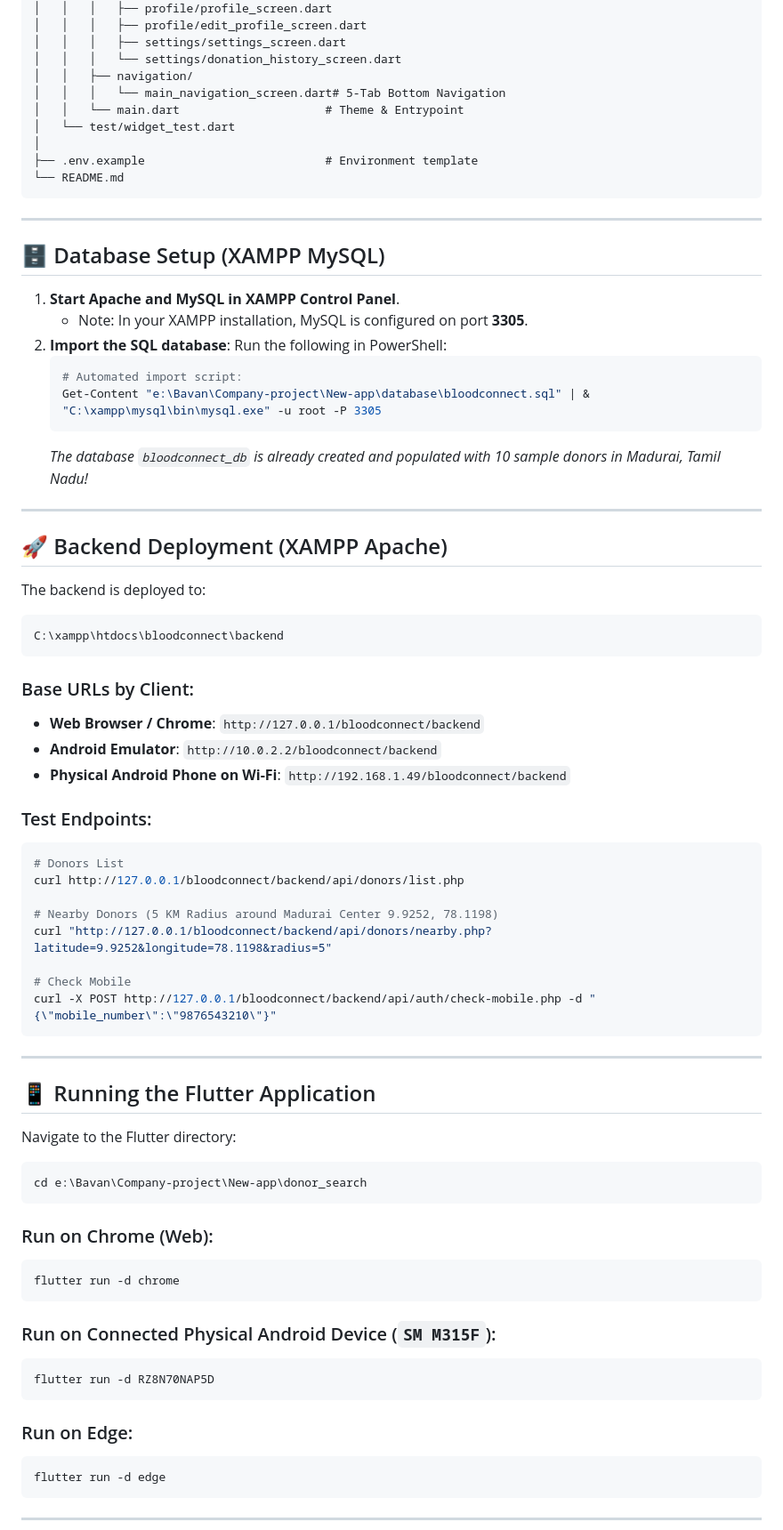
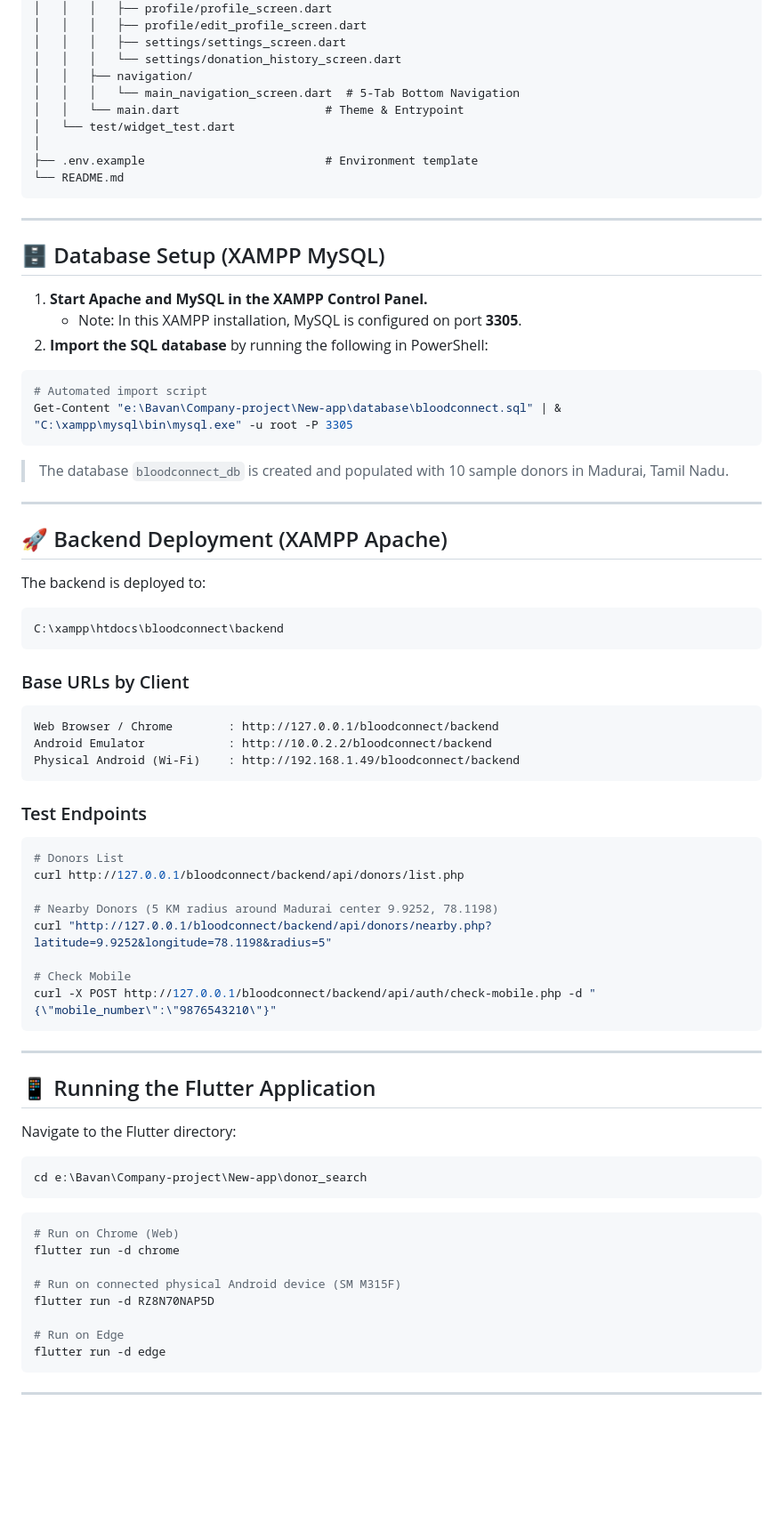
Before and after one commit to stbavankumarbaskar-cloud/Bloodconnect, a Markdown page: README.md, the part around one of its changes. Shown at 89% size. Drawn GitHub-style; blank space fills up the shorter version.

````diff
--- a/README.md
+++ b/README.md
@@ -96,7 +96,7 @@ New-app/
 │   │   │   ├── settings/settings_screen.dart
 │   │   │   └── settings/donation_history_screen.dart
 │   │   ├── navigation/
-│   │   │   └── main_navigation_screen.dart# 5-Tab Bottom Navigation
+│   │   │   └── main_navigation_screen.dart  # 5-Tab Bottom Navigation
 │   │   └── main.dart                     # Theme & Entrypoint
 │   └── test/widget_test.dart
 │
@@ -108,36 +108,42 @@ New-app/
 
 ## 🗄️ Database Setup (XAMPP MySQL)
 
-1. **Start Apache and MySQL in XAMPP Control Panel**.
-   - Note: In your XAMPP installation, MySQL is configured on port **3305**.
-2. **Import the SQL database**:
-   Run the following in PowerShell:
-   ```powershell
-   # Automated import script:
-   Get-Content "e:\Bavan\Company-project\New-app\database\bloodconnect.sql" | & "C:\xampp\mysql\bin\mysql.exe" -u root -P 3305
-   ```
-   *The database `bloodconnect_db` is already created and populated with 10 sample donors in Madurai, Tamil Nadu!*
+1. **Start Apache and MySQL in the XAMPP Control Panel.**
+   - Note: In this XAMPP installation, MySQL is configured on port **3305**.
+2. **Import the SQL database** by running the following in PowerShell:
+
+```powershell
+# Automated import script
+Get-Content "e:\Bavan\Company-project\New-app\database\bloodconnect.sql" | & "C:\xampp\mysql\bin\mysql.exe" -u root -P 3305
+```
+
+> The database `bloodconnect_db` is created and populated with 10 sample donors in Madurai, Tamil Nadu.
 
 ---
 
 ## 🚀 Backend Deployment (XAMPP Apache)
 
 The backend is deployed to:
+
 ```text
 C:\xampp\htdocs\bloodconnect\backend
 ```
 
-### Base URLs by Client:
-- **Web Browser / Chrome**: `http://127.0.0.1/bloodconnect/backend`
-- **Android Emulator**: `http://10.0.2.2/bloodconnect/backend`
-- **Physical Android Phone on Wi-Fi**: `http://192.168.1.49/bloodconnect/backend`
+### Base URLs by Client
 
-### Test Endpoints:
+```text
+Web Browser / Chrome        : http://127.0.0.1/bloodconnect/backend
+Android Emulator            : http://10.0.2.2/bloodconnect/backend
+Physical Android (Wi-Fi)    : http://192.168.1.49/bloodconnect/backend
+```
+
+### Test Endpoints
+
 ```bash
 # Donors List
 curl http://127.0.0.1/bloodconnect/backend/api/donors/list.php
 
-# Nearby Donors (5 KM Radius around Madurai Center 9.9252, 78.1198)
+# Nearby Donors (5 KM radius around Madurai center 9.9252, 78.1198)
 curl "http://127.0.0.1/bloodconnect/backend/api/donors/nearby.php?latitude=9.9252&longitude=78.1198&radius=5"
 
 # Check Mobile
@@ -149,22 +155,19 @@ curl -X POST http://127.0.0.1/bloodconnect/backend/api/auth/check-mobile.php -d
 ## 📱 Running the Flutter Application
 
 Navigate to the Flutter directory:
+
 ```bash
 cd e:\Bavan\Company-project\New-app\donor_search
 ```
 
-### Run on Chrome (Web):
 ```bash
+# Run on Chrome (Web)
 flutter run -d chrome
-```
 
-### Run on Connected Physical Android Device (`SM M315F`):
-```bash
+# Run on connected physical Android device (SM M315F)
 flutter run -d RZ8N70NAP5D
-```
 
-### Run on Edge:
-```bash
+# Run on Edge
 flutter run -d edge
 ```
 
````
Also changed, not shown: other parts of README.md (+56 -43 lines).
